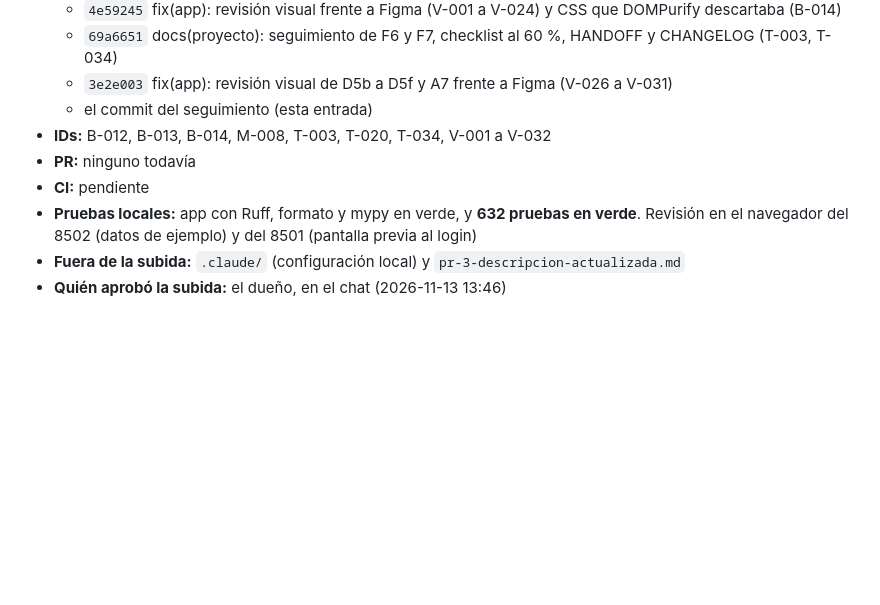
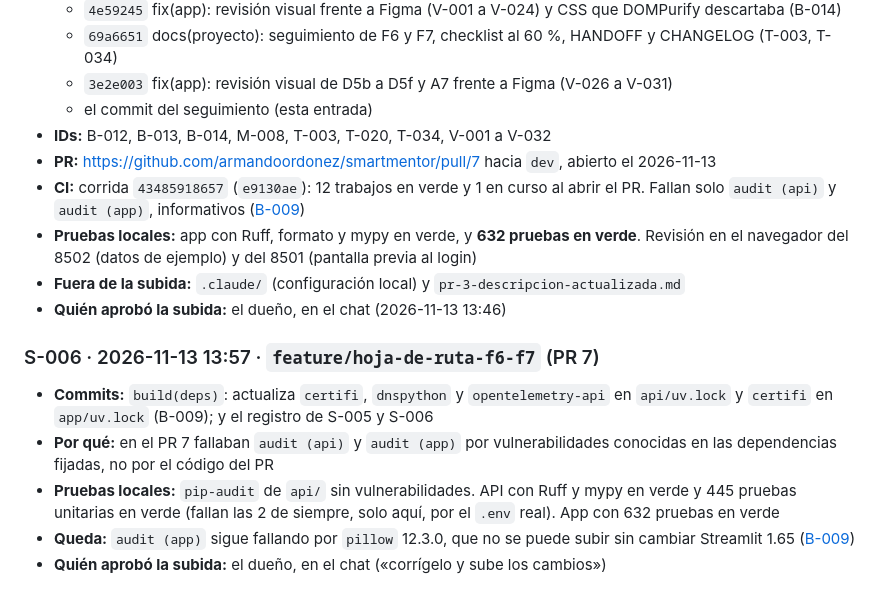
Before and after one commit to armandoordonez/smartmentor, a Markdown page: proyecto/seguimiento/SUBIDAS.md, the part around the change. Rendered like a GitHub page; blank space fills up the shorter version.

Commit message:
docs(proyecto): registra el PR 7, la CI y la subida S-006 (B-009)
Co-Authored-By: Eduar Troyano <eatroyano@gmail.com>
Co-Authored-By: Alexander Amador <alexanderamam1@gmail.com>
Co-Authored-By: Nicolas Potes <arquitectosystem@gmail.com>
Co-Authored-By: Carlos Villada <carlos.villada63@gmail.com>

```diff
--- a/proyecto/seguimiento/SUBIDAS.md
+++ b/proyecto/seguimiento/SUBIDAS.md
@@ -96,8 +96,16 @@ También en verde: liquibase, keycloak-realm, prompts, infra, docs (markdownlint
   - `3e2e003` fix(app): revisión visual de D5b a D5f y A7 frente a Figma (V-026 a V-031)
   - el commit del seguimiento (esta entrada)
 - **IDs:** B-012, B-013, B-014, M-008, T-003, T-020, T-034, V-001 a V-032
-- **PR:** ninguno todavía
-- **CI:** pendiente
+- **PR:** <https://github.com/armandoordonez/smartmentor/pull/7> hacia `dev`, abierto el 2026-11-13
+- **CI:** corrida `43485918657` (`e9130ae`): 12 trabajos en verde y 1 en curso al abrir el PR. Fallan solo `audit (api)` y `audit (app)`, informativos ([B-009](BUGS.md))
 - **Pruebas locales:** app con Ruff, formato y mypy en verde, y **632 pruebas en verde**. Revisión en el navegador del 8502 (datos de ejemplo) y del 8501 (pantalla previa al login)
 - **Fuera de la subida:** `.claude/` (configuración local) y `pr-3-descripcion-actualizada.md`
 - **Quién aprobó la subida:** el dueño, en el chat (2026-11-13 13:46)
+
+### S-006 · 2026-11-13 13:57 · `feature/hoja-de-ruta-f6-f7` (PR 7)
+
+- **Commits:** `build(deps)`: actualiza `certifi`, `dnspython` y `opentelemetry-api` en `api/uv.lock` y `certifi` en `app/uv.lock` (B-009); y el registro de S-005 y S-006
+- **Por qué:** en el PR 7 fallaban `audit (api)` y `audit (app)` por vulnerabilidades conocidas en las dependencias fijadas, no por el código del PR
+- **Pruebas locales:** `pip-audit` de `api/` sin vulnerabilidades. API con Ruff y mypy en verde y 445 pruebas unitarias en verde (fallan las 2 de siempre, solo aquí, por el `.env` real). App con 632 pruebas en verde
+- **Queda:** `audit (app)` sigue fallando por `pillow` 12.3.0, que no se puede subir sin cambiar Streamlit 1.65 ([B-009](BUGS.md))
+- **Quién aprobó la subida:** el dueño, en el chat («corrígelo y sube los cambios»)
```
Also changed, not shown: proyecto/seguimiento/BUGS.md (+1 -1 lines).
